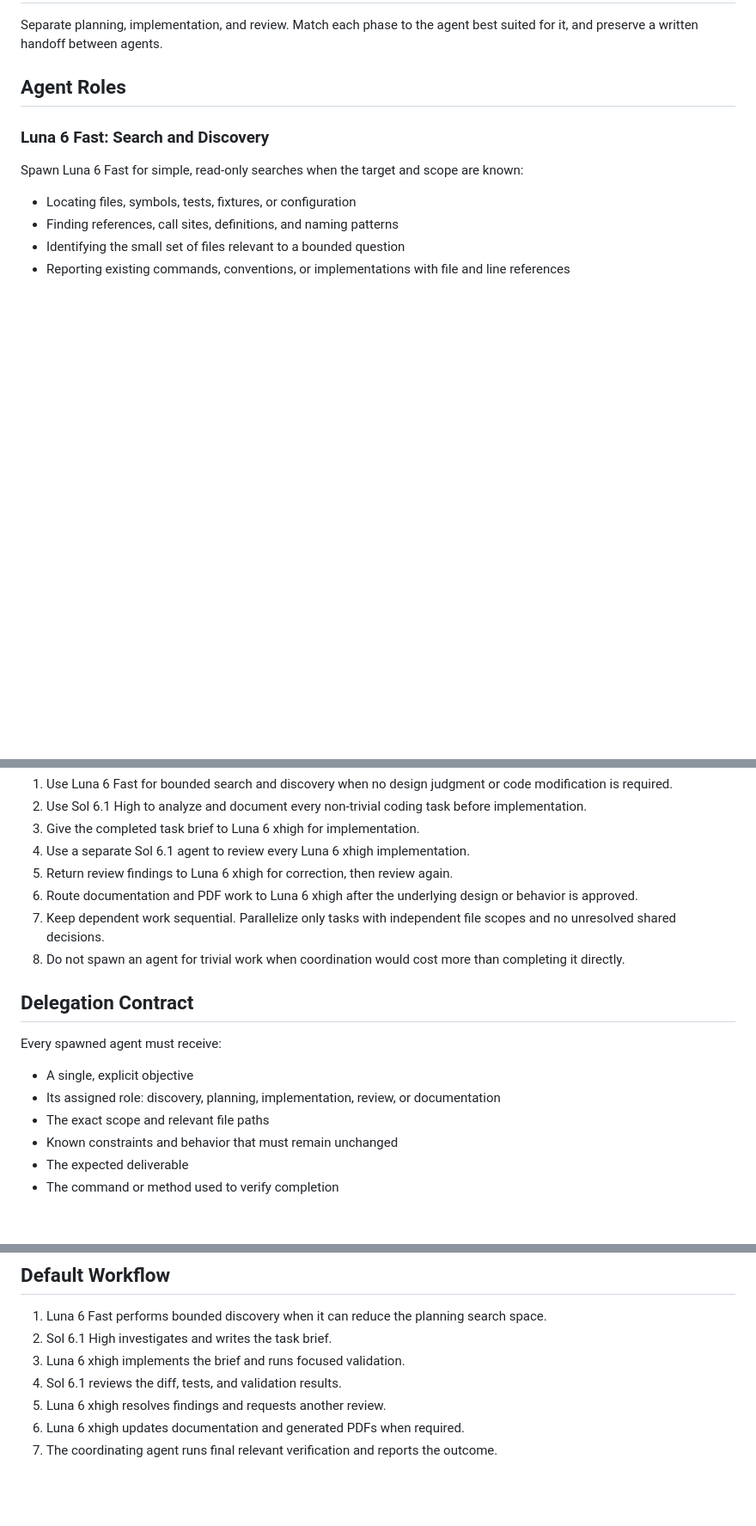
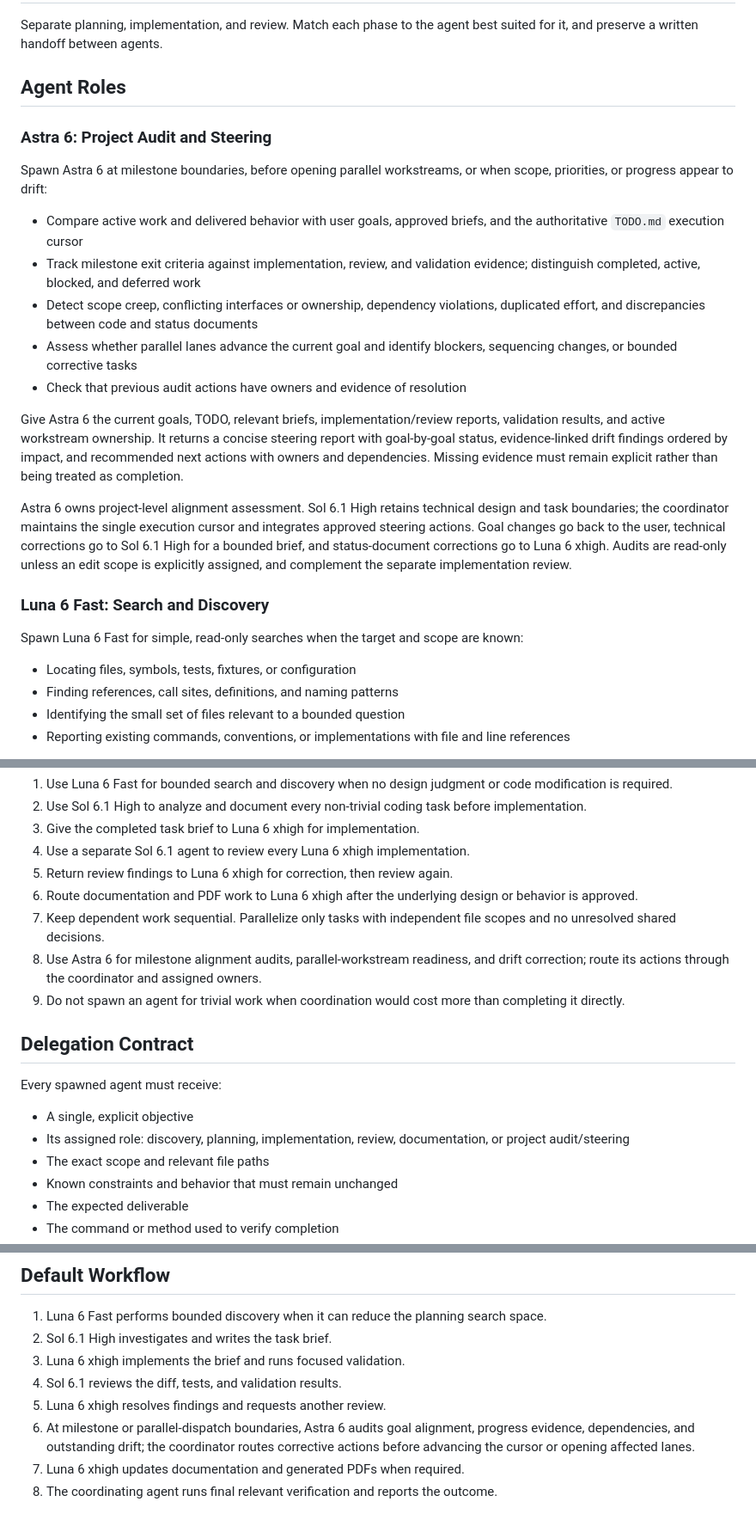
Before and after one commit to keyboardspecialist/sol-lang, a Markdown page: AGENTS.md, 3 parts joined by grey strips. Shown at 86% size. Drawn GitHub-style; blank space fills up the shorter version.

```diff
--- a/AGENTS.md
+++ b/AGENTS.md
@@ -4,6 +4,34 @@ Separate planning, implementation, and review. Match each phase to the agent
 best suited for it, and preserve a written handoff between agents.
 
 ## Agent Roles
+
+### Astra 6: Project Audit and Steering
+
+Spawn Astra 6 at milestone boundaries, before opening parallel workstreams, or
+when scope, priorities, or progress appear to drift:
+
+- Compare active work and delivered behavior with user goals, approved briefs,
+  and the authoritative `TODO.md` execution cursor
+- Track milestone exit criteria against implementation, review, and validation
+  evidence; distinguish completed, active, blocked, and deferred work
+- Detect scope creep, conflicting interfaces or ownership, dependency violations,
+  duplicated effort, and discrepancies between code and status documents
+- Assess whether parallel lanes advance the current goal and identify blockers,
+  sequencing changes, or bounded corrective tasks
+- Check that previous audit actions have owners and evidence of resolution
+
+Give Astra 6 the current goals, TODO, relevant briefs, implementation/review
+reports, validation results, and active workstream ownership. It returns a concise
+steering report with goal-by-goal status, evidence-linked drift findings ordered
+by impact, and recommended next actions with owners and dependencies. Missing
+evidence must remain explicit rather than being treated as completion.
+
+Astra 6 owns project-level alignment assessment. Sol 6.1 High retains technical
+design and task boundaries; the coordinator maintains the single execution cursor
+and integrates approved steering actions. Goal changes go back to the user,
+technical corrections go to Sol 6.1 High for a bounded brief, and status-document
+corrections go to Luna 6 xhigh. Audits are read-only unless an edit scope is
+explicitly assigned, and complement the separate implementation review.
 
 ### Luna 6 Fast: Search and Discovery
 
@@ -113,7 +141,9 @@ when documentation requires unresolved architectural or product decisions.
    behavior is approved.
 7. Keep dependent work sequential. Parallelize only tasks with independent file
    scopes and no unresolved shared decisions.
-8. Do not spawn an agent for trivial work when coordination would cost more than
+8. Use Astra 6 for milestone alignment audits, parallel-workstream readiness, and
+   drift correction; route its actions through the coordinator and assigned owners.
+9. Do not spawn an agent for trivial work when coordination would cost more than
    completing it directly.
 
 ## Delegation Contract
@@ -121,7 +151,8 @@ when documentation requires unresolved architectural or product decisions.
 Every spawned agent must receive:
 
 - A single, explicit objective
-- Its assigned role: discovery, planning, implementation, review, or documentation
+- Its assigned role: discovery, planning, implementation, review, documentation,
+  or project audit/steering
 - The exact scope and relevant file paths
 - Known constraints and behavior that must remain unchanged
 - The expected deliverable
@@ -140,6 +171,9 @@ running final verification.
 3. Luna 6 xhigh implements the brief and runs focused validation.
 4. Sol 6.1 reviews the diff, tests, and validation results.
 5. Luna 6 xhigh resolves findings and requests another review.
-6. Luna 6 xhigh updates documentation and generated PDFs when required.
-7. The coordinating agent runs final relevant verification and reports the
+6. At milestone or parallel-dispatch boundaries, Astra 6 audits goal alignment,
+   progress evidence, dependencies, and outstanding drift; the coordinator routes
+   corrective actions before advancing the cursor or opening affected lanes.
+7. Luna 6 xhigh updates documentation and generated PDFs when required.
+8. The coordinating agent runs final relevant verification and reports the
    outcome.
```
Also changed, not shown: TODO.md (+30 -14 lines).
